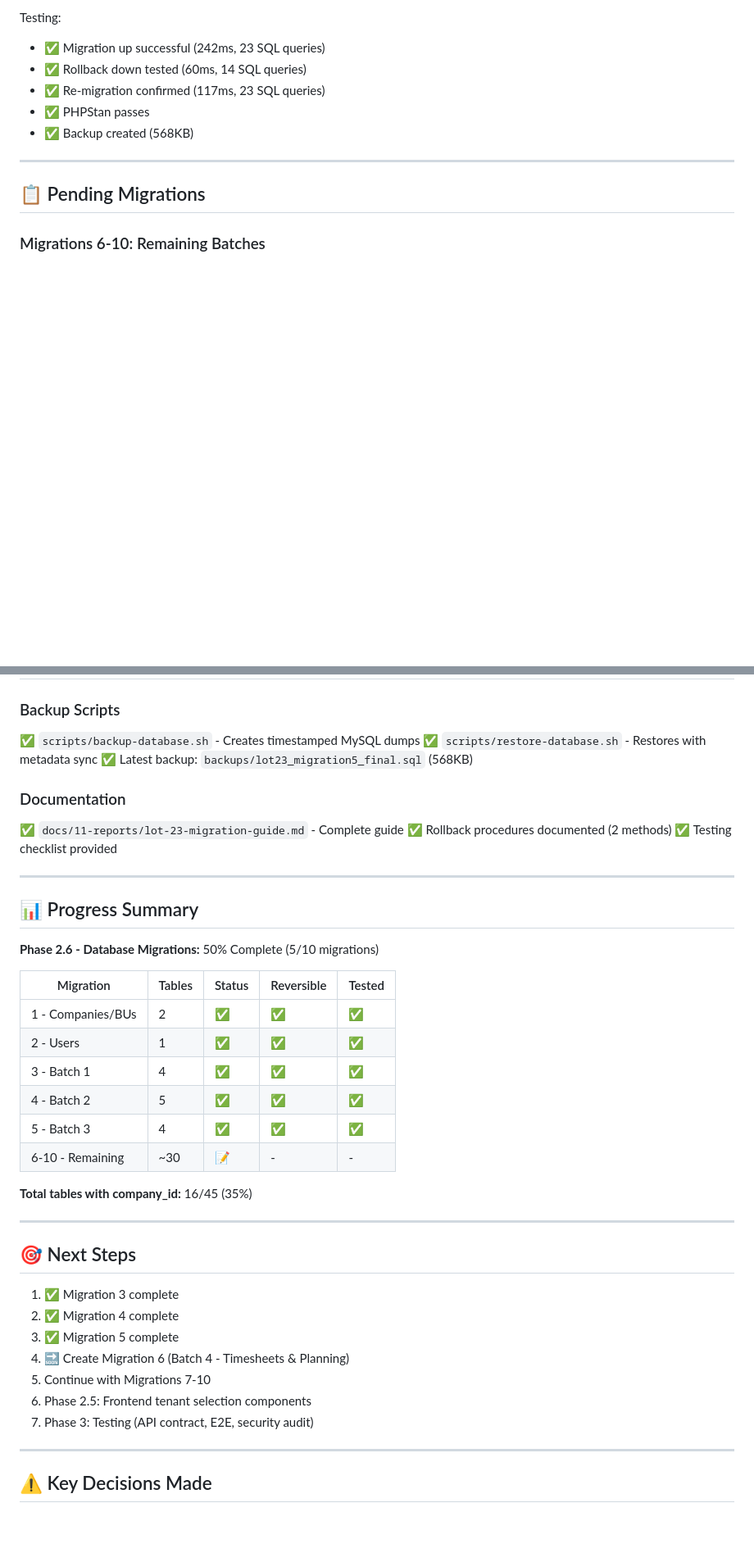
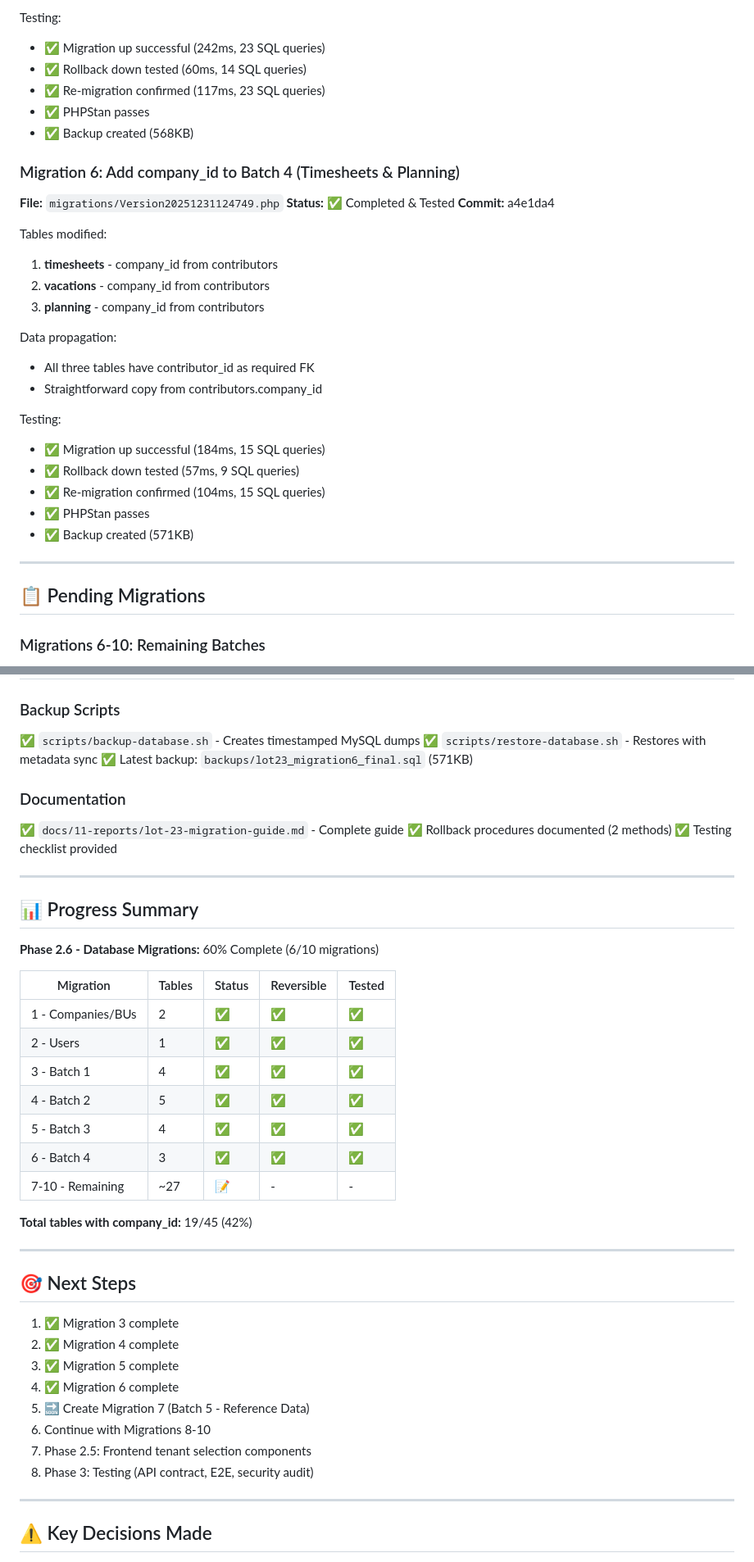
Before and after one commit to thibmonier/hotones, a Markdown page: docs/11-reports/phase-11bis.2-progress.md, 2 parts joined by grey strips. Shown at 82% size. Rendered like a GitHub page; blank space fills up the shorter version.

Commit message:
docs: Update progress report after Migration 6 completion
Migration 6 (Batch 4 - Timesheets & Planning) completed successfully:
- 3 tables migrated: timesheets, vacations, planning
- All tables inherit company_id from contributors
- Full reversibility tested (up → down → up)
- Backup created (571KB)

Progress: 60% (6/10 migrations completed)
Total tables with company_id: 19/45 (42%)

🤖 Generated with [Claude Code](https://claude.com/claude-code)

Co-Authored-By: Claude Sonnet 4.5 <noreply@anthropic.com>

```diff
--- a/docs/11-reports/phase-11bis.2-progress.md
+++ b/docs/11-reports/phase-11bis.2-progress.md
@@ -92,6 +92,27 @@ Testing:
 - ✅ PHPStan passes
 - ✅ Backup created (568KB)
 
+### Migration 6: Add company_id to Batch 4 (Timesheets & Planning)
+**File:** `migrations/Version20251231124749.php`
+**Status:** ✅ Completed & Tested
+**Commit:** a4e1da4
+
+Tables modified:
+1. **timesheets** - company_id from contributors
+2. **vacations** - company_id from contributors
+3. **planning** - company_id from contributors
+
+Data propagation:
+- All three tables have contributor_id as required FK
+- Straightforward copy from contributors.company_id
+
+Testing:
+- ✅ Migration up successful (184ms, 15 SQL queries)
+- ✅ Rollback down tested (57ms, 9 SQL queries)
+- ✅ Re-migration confirmed (104ms, 15 SQL queries)
+- ✅ PHPStan passes
+- ✅ Backup created (571KB)
+
 ---
 
 ## 📋 Pending Migrations
@@ -110,7 +131,7 @@ Testing:
 ### Backup Scripts
 ✅ `scripts/backup-database.sh` - Creates timestamped MySQL dumps
 ✅ `scripts/restore-database.sh` - Restores with metadata sync
-✅ Latest backup: `backups/lot23_migration5_final.sql` (568KB)
+✅ Latest backup: `backups/lot23_migration6_final.sql` (571KB)
 
 ### Documentation
 ✅ `docs/11-reports/lot-23-migration-guide.md` - Complete guide
@@ -121,7 +142,7 @@ Testing:
 
 ## 📊 Progress Summary
 
-**Phase 2.6 - Database Migrations:** 50% Complete (5/10 migrations)
+**Phase 2.6 - Database Migrations:** 60% Complete (6/10 migrations)
 
 | Migration | Tables | Status | Reversible | Tested |
 |-----------|--------|--------|------------|--------|
@@ -130,9 +151,10 @@ Testing:
 | 3 - Batch 1 | 4 | ✅ | ✅ | ✅ |
 | 4 - Batch 2 | 5 | ✅ | ✅ | ✅ |
 | 5 - Batch 3 | 4 | ✅ | ✅ | ✅ |
-| 6-10 - Remaining | ~30 | 📝 | - | - |
+| 6 - Batch 4 | 3 | ✅ | ✅ | ✅ |
+| 7-10 - Remaining | ~27 | 📝 | - | - |
 
-**Total tables with company_id:** 16/45 (35%)
+**Total tables with company_id:** 19/45 (42%)
 
 ---
 
@@ -141,10 +163,11 @@ Testing:
 1. ✅ Migration 3 complete
 2. ✅ Migration 4 complete
 3. ✅ Migration 5 complete
-4. 🔜 Create Migration 6 (Batch 4 - Timesheets & Planning)
-5. Continue with Migrations 7-10
-6. Phase 2.5: Frontend tenant selection components
-7. Phase 3: Testing (API contract, E2E, security audit)
+4. ✅ Migration 6 complete
+5. 🔜 Create Migration 7 (Batch 5 - Reference Data)
+6. Continue with Migrations 8-10
+7. Phase 2.5: Frontend tenant selection components
+8. Phase 3: Testing (API contract, E2E, security audit)
 
 ---
 
```
Also changed, not shown: other parts of docs/11-reports/phase-11bis.2-progress.md (+1 -1 lines).
